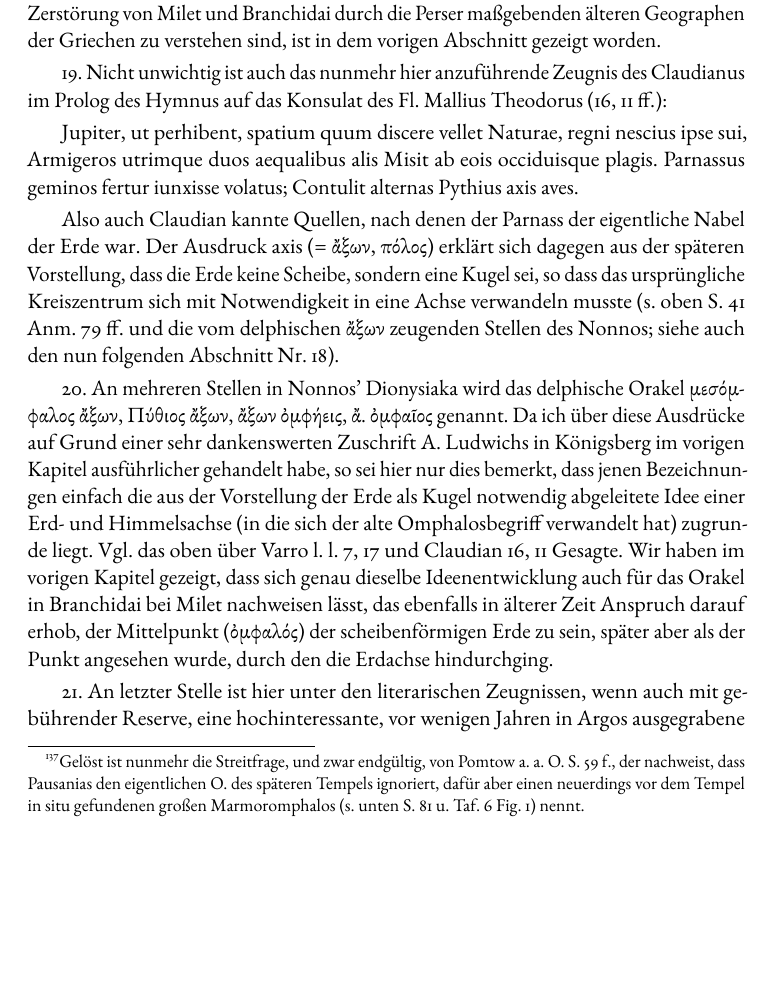
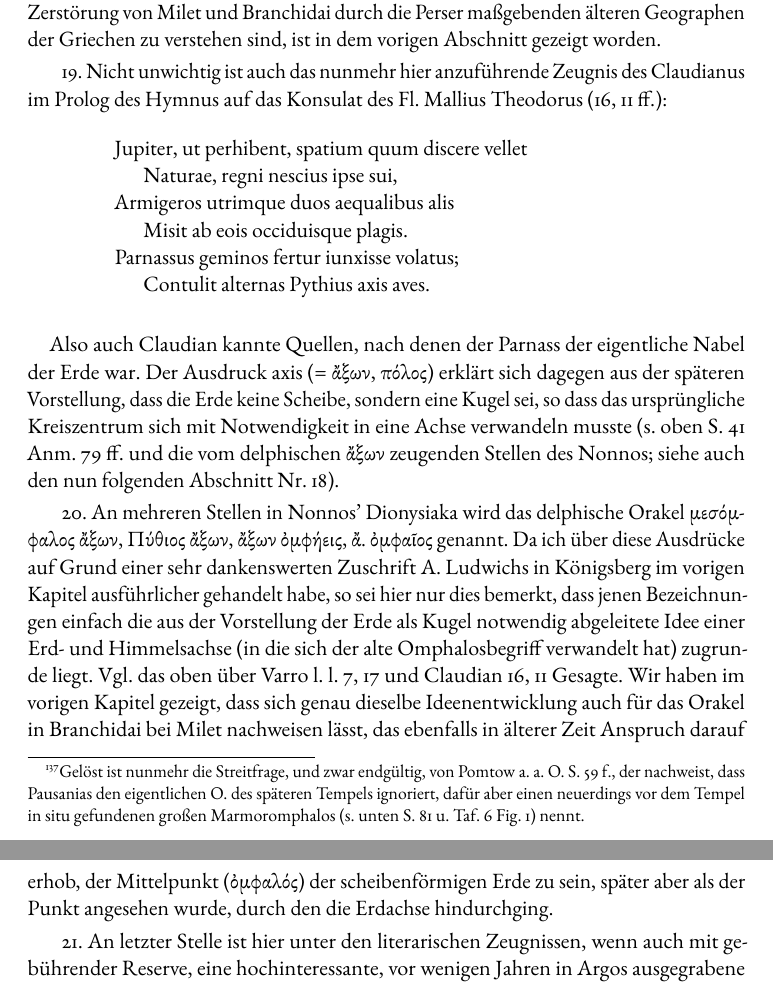
Before and after one commit to solaranamnesis/wilhelm-heinrich-roscher, a LaTeX document (omphalos/full-text-german.tex): part of page 57 of 150 before the commit and two parts of pages 57 and 58 of 150 after it, the two joined at a grey line, cut so that both start at the same text, the shorter picture padded with empty space. Compiled offline with pdfLaTeX.

Commit message:
Update full-text-german.tex

```diff
--- a/omphalos/full-text-german.tex
+++ b/omphalos/full-text-german.tex
@@ -914,9 +915,20 @@ Es scheint demnach die Frage gerechtfertigt, ob nicht mehrfach unter dem von ein
 Dass hier unter den παλαιοί nicht die von Delphi völlig unabhängigen, ja sogar dazu im Gegensatze stehenden altionischen Geographen (Anaximandros und Hekataios, die vielmehr Milet und Branchidai als Erdnabel betrachtet haben), sondern die nach der Zerstörung von Milet und Branchidai durch die Perser maßgebenden älteren Geographen der Griechen zu verstehen sind, ist in dem vorigen Abschnitt gezeigt worden.
 
 19. Nicht unwichtig ist auch das nunmehr hier anzuführende Zeugnis des Claudianus im Prolog des Hymnus auf das Konsulat des Fl. Mallius Theodorus (16, 11 ff.):
-
-Jupiter, ut perhibent, spatium quum discere vellet  Naturae, regni nescius ipse sui,  Armigeros utrimque duos aequalibus alis  Misit ab eois occiduisque plagis.  Parnassus geminos fertur iunxisse volatus;  Contulit alternas Pythius axis aves.
-
+\begin{quotation}
+Jupiter, ut perhibent, spatium quum discere vellet
+
+\hspace*{5mm}Naturae, regni nescius ipse sui,
+
+Armigeros utrimque duos aequalibus alis
+
+\hspace*{5mm}Misit ab eois occiduisque plagis.
+
+Parnassus geminos fertur iunxisse volatus;
+
+\hspace*{5mm}Contulit alternas Pythius axis aves.
+\end{quotation}
+\paragraph{}
 Also auch Claudian kannte Quellen, nach denen der Parnass der eigentliche Nabel der Erde war. Der Ausdruck axis (= ἄξων, πόλος) erklärt sich dagegen aus der späteren Vorstellung, dass die Erde keine Scheibe, sondern eine Kugel sei, so dass das ursprüngliche Kreiszentrum sich mit Notwendigkeit in eine Achse verwandeln musste (s. oben S. 41 Anm. 79 ff. und die vom delphischen ἄξων zeugenden Stellen des Nonnos; siehe auch den nun folgenden Abschnitt Nr. 18).
 
 20. An mehreren Stellen in Nonnos' Dionysiaka wird das delphische Orakel μεσόμφαλος ἄξων, Πύθιος ἄξων, ἄξων ὀμφήεις, ἄ. ὀμφαῖος genannt. Da ich über diese Ausdrücke auf Grund einer sehr dankenswerten Zuschrift A. Ludwichs in Königsberg im vorigen Kapitel ausführlicher gehandelt habe, so sei hier nur dies bemerkt, dass jenen Bezeichnungen einfach die aus der Vorstellung der Erde als Kugel notwendig abgeleitete Idee einer Erd- und Himmelsachse (in die sich der alte Omphalosbegriff verwandelt hat) zugrunde liegt. Vgl. das oben über Varro l. l. 7, 17 und Claudian 16, 11 Gesagte. Wir haben im vorigen Kapitel gezeigt, dass sich genau dieselbe Ideenentwicklung auch für das Orakel in Branchidai bei Milet nachweisen lässt, das ebenfalls in älterer Zeit Anspruch darauf erhob, der Mittelpunkt (ὀμφαλός) der scheibenförmigen Erde zu sein, später aber als der Punkt angesehen wurde, durch den die Erdachse hindurchging.
```
Also changed, not shown: omphalos/full-text-german.tex (13 more changed lines).
